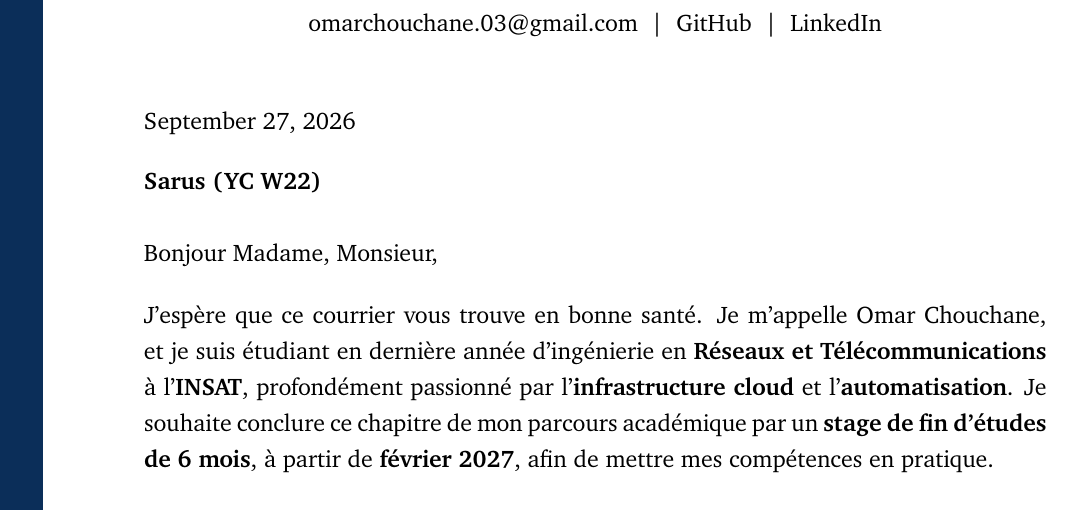
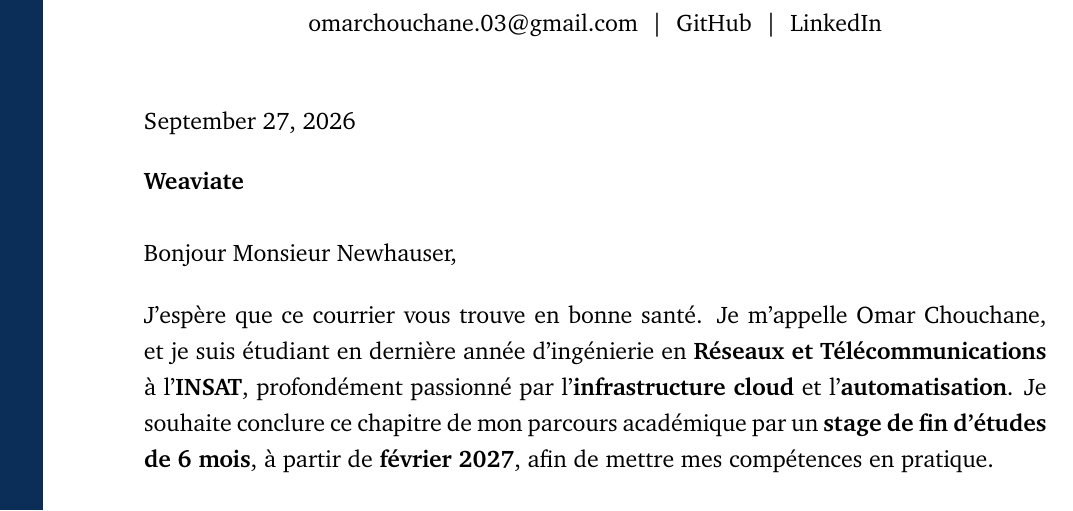
Before and after one commit to OmarChouchane/internship-application-automation, a LaTeX document (cover_letter.tex): part of the page, cut so that both start at the same text. Compiled offline with pdfLaTeX.

Commit message:
Generate French cover letter for Weaviate

```diff
--- a/cover_letter.tex
+++ b/cover_letter.tex
@@ -63,11 +63,11 @@
 
 \vspace{4pt}
 
-\textbf{Sarus (YC W22)}
+\textbf{Weaviate}
 
 \vspace{10pt}
 
-Bonjour Madame, Monsieur,
+Bonjour Monsieur Newhauser,
 
 \vspace{5pt}
 
```
